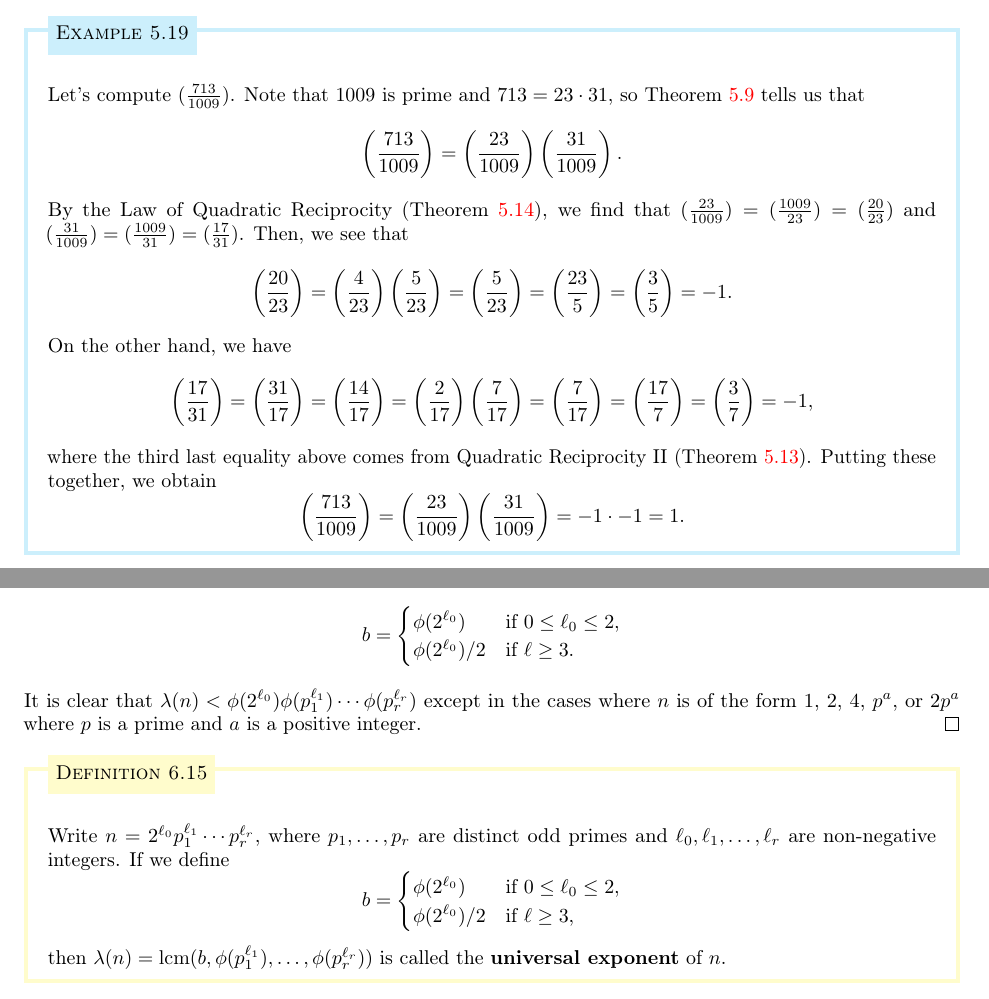
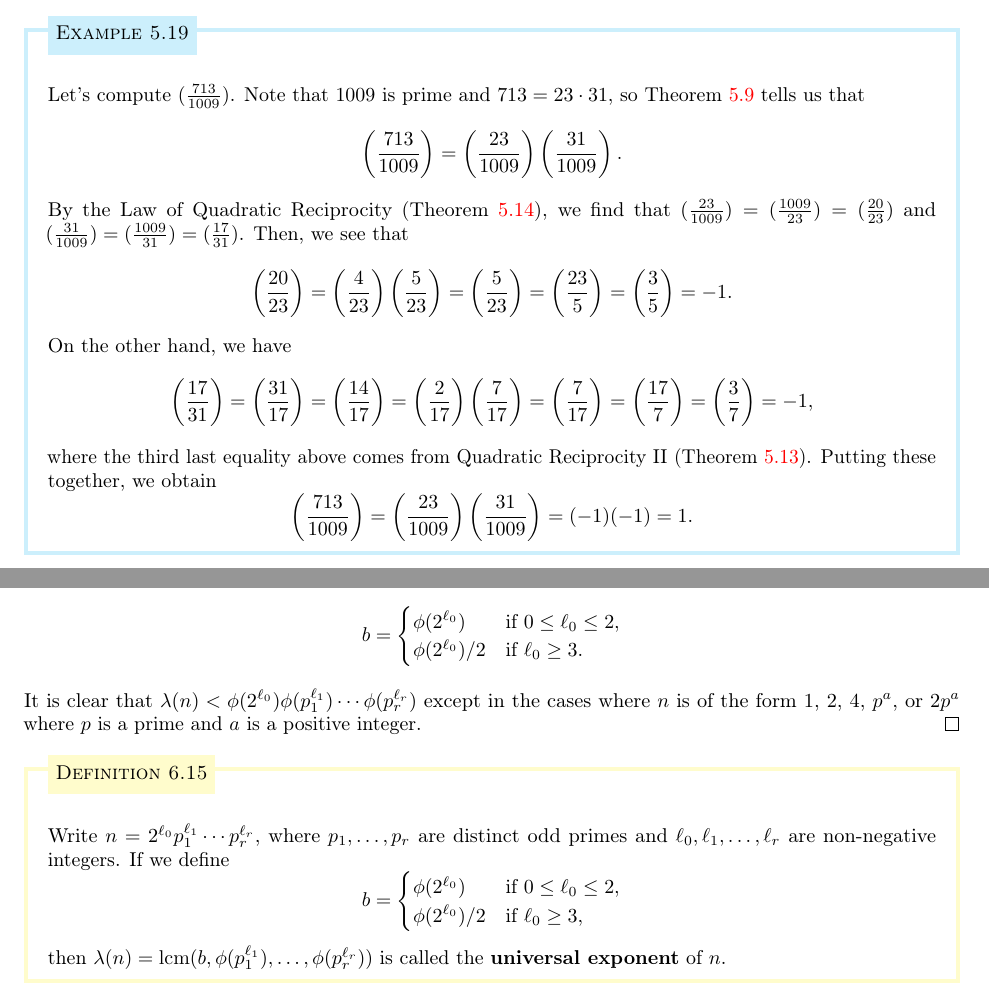
Before and after one commit to mltlee/Course-Notes, a LaTeX document (PMATH 440/440notes.tex, which reads PMATH 440/440chap5.tex, PMATH 440/440chap6.tex): two parts of pages 48 and 55 of 56, joined at a grey line, cut so that both start at the same text. Compiled offline with pdfLaTeX.

Commit message:
fix minor typos in 440 week 8

```diff
--- a/PMATH 440/440chap5.tex
+++ b/PMATH 440/440chap5.tex
@@ -433,7 +433,7 @@ as well as some applications.
     where the third last equality above comes from Quadratic Reciprocity II
     (Theorem~\ref{thm:5.13}). Putting these together, we obtain
     \[ \left( \frac{713}{1009} \right) = \left( \frac{23}{1009} \right)
-    \left( \frac{31}{1009} \right) = -1 \cdot -1 = 1. \]
+    \left( \frac{31}{1009} \right) = (-1)(-1) = 1. \]
 \end{exmp}
 
 \begin{exmp}{exmp:5.20}
--- a/PMATH 440/440chap6.tex
+++ b/PMATH 440/440chap6.tex
@@ -298,7 +298,7 @@ Recall that for $a, b \in \Z$, we can find $x, y \in \Z$ such that $ax + by =
     where we define
     \[ b = \begin{cases}
         \phi(2^{\ell_0}) & \text{if } 0 \leq \ell_0 \leq 2, \\
-        \phi(2^{\ell_0})/2 & \text{if } \ell \geq 3.
+        \phi(2^{\ell_0})/2 & \text{if } \ell_0 \geq 3.
     \end{cases} \]
     It is clear that $\lambda(n) < \phi(2^{\ell_0}) \phi(p_1^{\ell_1})
     \cdots \phi(p_r^{\ell_r})$ except in the cases where $n$ is of the form
@@ -312,7 +312,7 @@ Recall that for $a, b \in \Z$, we can find $x, y \in \Z$ such that $ax + by =
     \ell_r$ are non-negative integers. If we define
     \[ b = \begin{cases}
         \phi(2^{\ell_0}) & \text{if } 0 \leq \ell_0 \leq 2, \\
-        \phi(2^{\ell_0})/2 & \text{if } \ell \geq 3,
+        \phi(2^{\ell_0})/2 & \text{if } \ell_0 \geq 3,
     \end{cases} \]
     then $\lambda(n) = \lcm(b, \phi(p_1^{\ell_1}), \dots, \phi(p_r^{\ell_r}))$
     is called the {\bf universal exponent} of $n$.
```
Also changed, not shown: PMATH 440/440notes.pdf.
